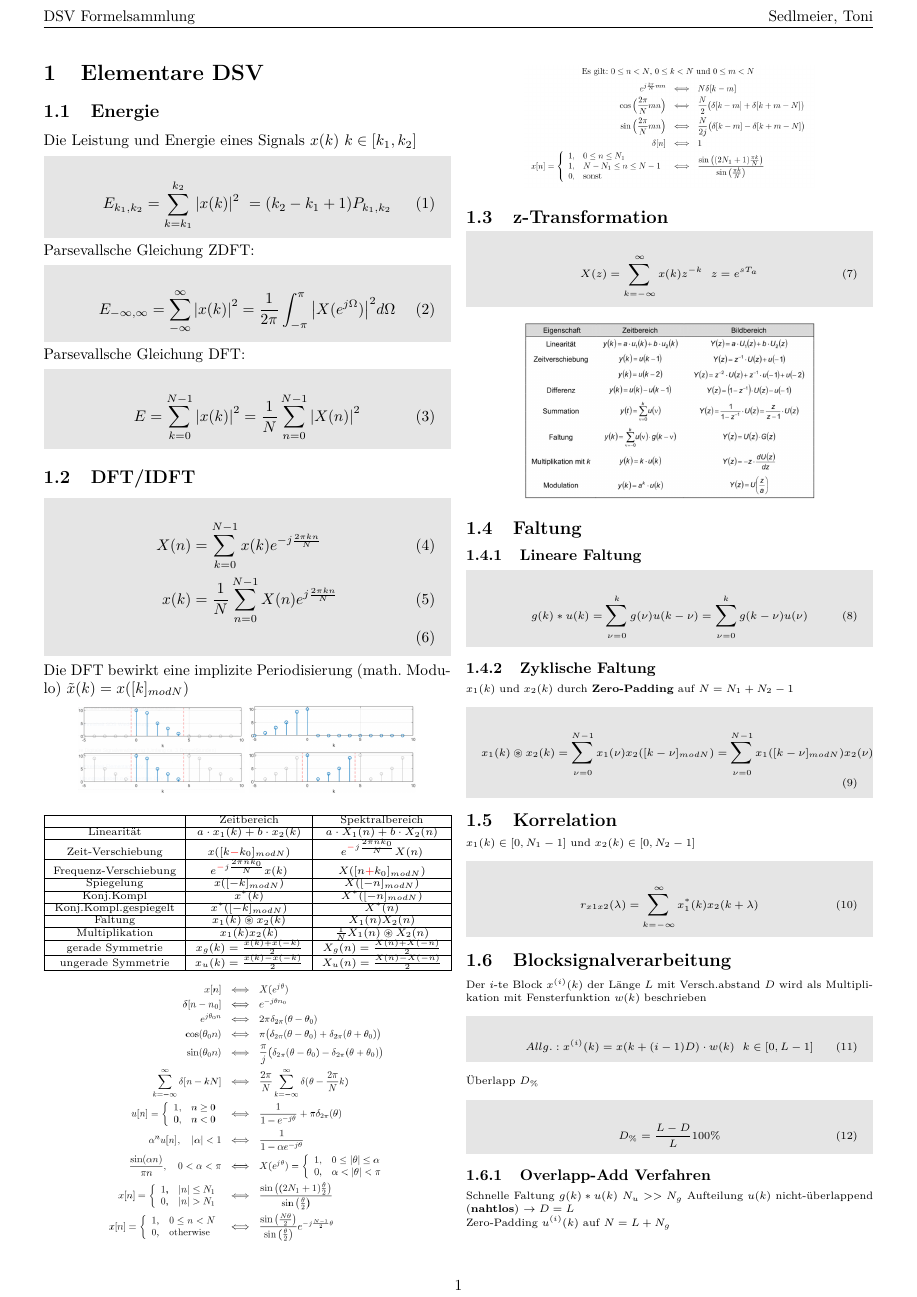
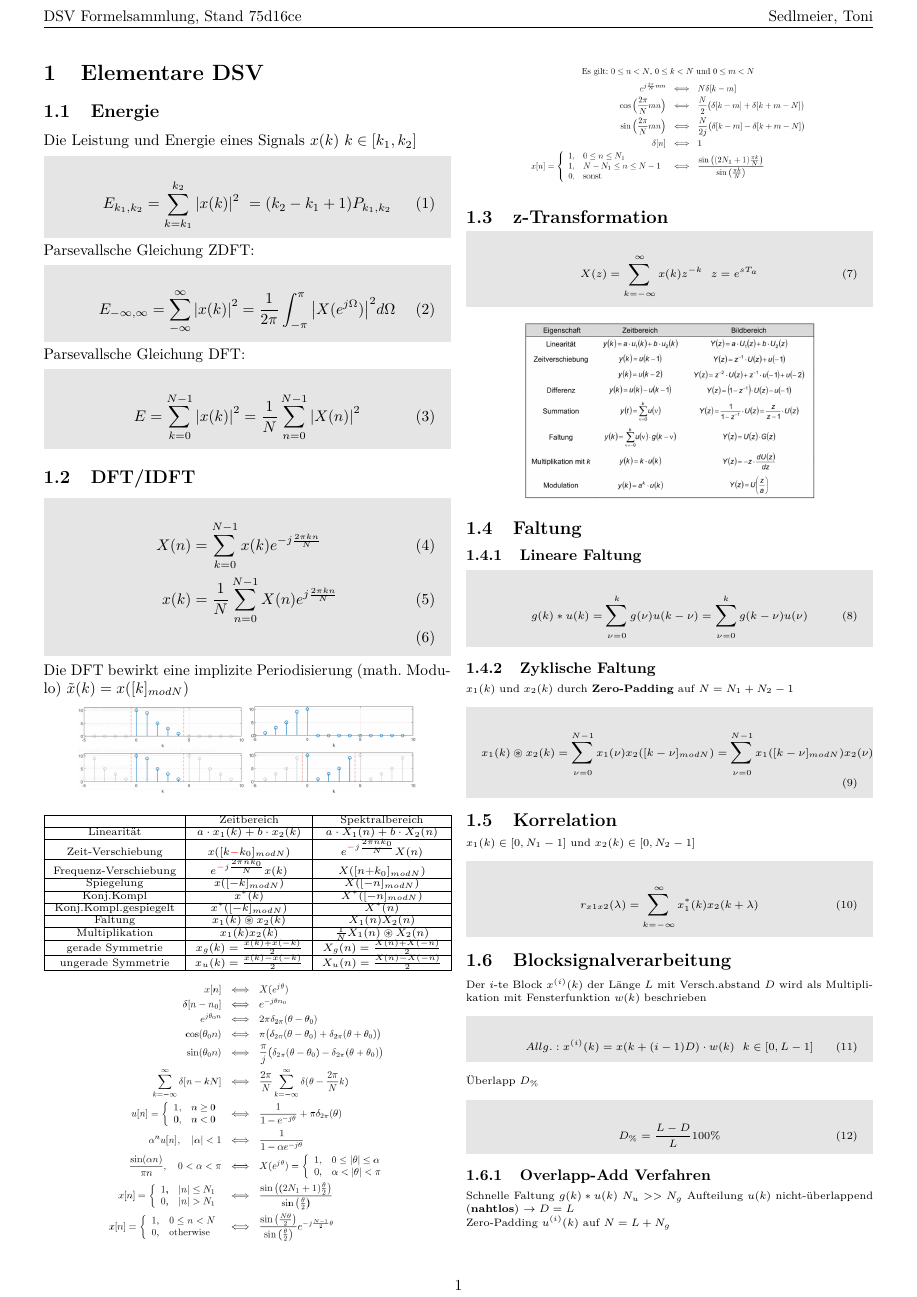
Before and after one commit to tsedlmeier/Formelsammlungen, a LaTeX document (DSV/a/DSV_Toni.tex): page 1 of 6. The pictures show the PDF file DSV/a/DSV_Toni.pdf that the author committed with the source.

Commit message:
Stand in Header eingefügt

```diff
--- a/DSV/a/DSV_Toni.tex
+++ b/DSV/a/DSV_Toni.tex
@@ -22,6 +22,7 @@
 \usepackage{trfsigns}
 \usepackage{capt-of}
 \usepackage{adjustbox}
+\usepackage{verbatim}
 
 \sisetup{locale=DE}
 \sisetup{per-mode = symbol-or-fraction}
@@ -35,7 +36,7 @@
 \begin{document}
 \twocolumn
 \pagestyle{fancy}
-\lhead{DSV Formelsammlung}
+\lhead{DSV Formelsammlung, Stand {\input{\string"| git rev-parse --short HEAD\string"}}}
 \rhead{Sedlmeier, Toni}
 \section{Elementare DSV}
 %%%%%%%%%%%%%%%%%%%%%%%%%%%%%%%%%%%%%%%%%%%%% Energie %%%%%%%%%%%%%%%%%%%%%%%%%%%%%%%%%%%%%%%%%%%%%%%%%%%%%
```
Also changed, not shown: DSV/a/DSV_Toni.pdf, DSV/a/Makefile.
